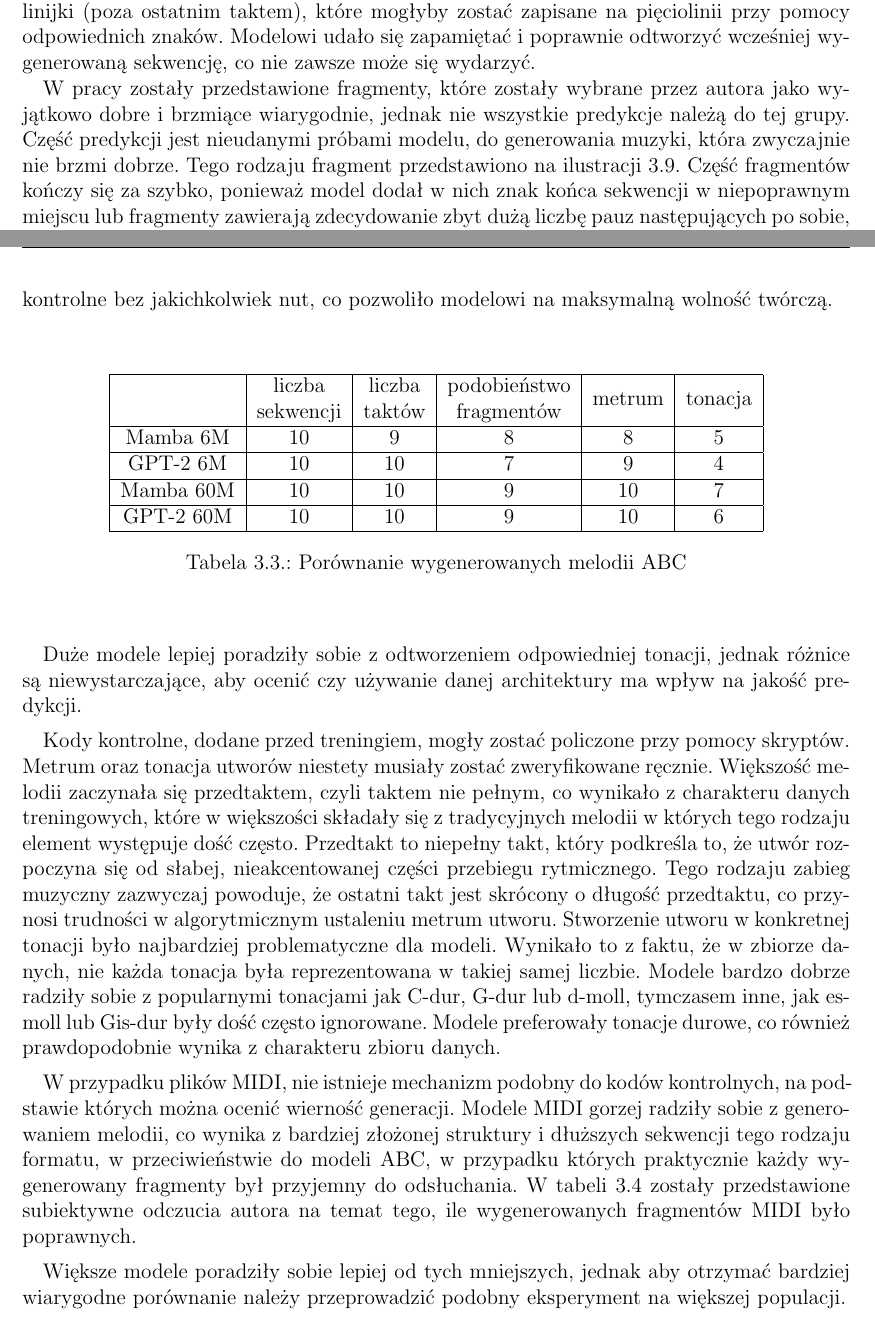
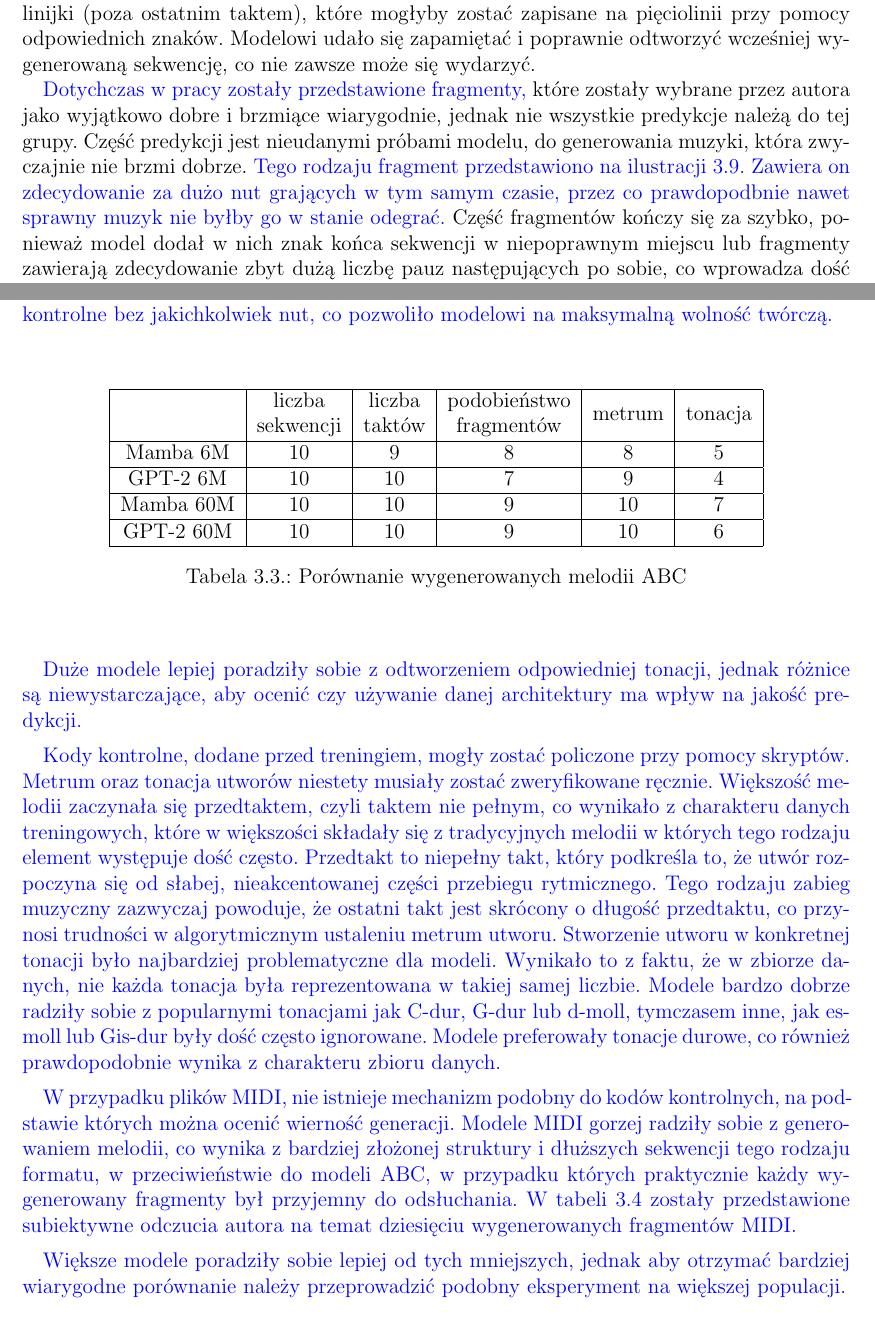
Before and after one commit to FIlipHand/MagisterSztuki, a LaTeX thesis (tex/main.tex): two parts of pages 47 and 49 of 64, joined at a grey line, cut so that both start at the same text. Compiled offline with pdfLaTeX.

Commit message:
poprawki od siorki

```diff
--- a/tex/main.tex
+++ b/tex/main.tex
@@ -879,7 +879,7 @@ Przykładowe predykcje stworzone przy pomocy modelu Mamba 6M można zobaczyć na
 
 Różnicą, która jest widoczna pomiędzy predykcjami \ref*{fig:music_genMIDI_notes} oraz \ref*{fig:music_gen1} jest sposób generowania powtórzeń w~muzyce. W~notacji ABC odbywa się to przy pomocy znaków notacji muzycznej, które mówią o~tym jakie fragmenty mają zostać powtórzone. W~przypadku predykcji plików MIDI, w~drugiej linijce wygenerowanego fragmentu występuje powtórzenie pierwszej linijki (poza ostatnim taktem), które mogłyby zostać zapisane na~pięciolinii przy pomocy odpowiednich znaków. Modelowi udało się zapamiętać i~poprawnie odtworzyć wcześniej wygenerowaną sekwencję, co~nie zawsze może się wydarzyć.
 
-W pracy zostały przedstawione fragmenty, które zostały wybrane przez autora jako wyjątkowo dobre i~brzmiące wiarygodnie, jednak nie wszystkie predykcje należą do~tej grupy. Część predykcji jest nieudanymi próbami modelu, do~generowania muzyki, która zwyczajnie nie brzmi dobrze. Tego rodzaju fragment przedstawiono na~ilustracji \ref*{fig:bad_midi}. Część fragmentów kończy się za szybko, ponieważ model dodał w~nich znak końca sekwencji w~niepoprawnym miejscu lub fragmenty zawierają zdecydowanie zbyt dużą liczbę pauz następujących po sobie, co~wprowadza dość niezręczną ciszę w~wygenerowanych fragmentach. Zdecydowanie większa część udanych generacji modelu powstała na~podstawie plików ABC, co~jest następstwem prostszej struktury tych plików. Również w~przypadku tego formatu, co~jest szczególnie widoczene, kiedy model jest niedotrenowany, model jest w~stanie wygenerować sekwencje, które nie są~zgodne z~notacją, przez co~nie są~one możliwe do~odsłuchania w~dostępnym oprogramowaniu. Takie fragmenty, należy pomijać lub próbować poprawiać je ręcznie.
+\textcolor{blue}{Dotychczas w pracy zostały przedstawione fragmenty,} które zostały wybrane przez autora jako wyjątkowo dobre i~brzmiące wiarygodnie, jednak nie wszystkie predykcje należą do~tej grupy. Część predykcji jest nieudanymi próbami modelu, do~generowania muzyki, która zwyczajnie nie brzmi dobrze. \textcolor{blue}{Tego rodzaju fragment przedstawiono na~ilustracji \ref*{fig:bad_midi}. Zawiera on zdecydowanie za dużo nut grających w tym samym czasie, przez co prawdopodbnie nawet sprawny muzyk nie byłby go w stanie odegrać. }Część fragmentów kończy się za szybko, ponieważ model dodał w~nich znak końca sekwencji w~niepoprawnym miejscu lub fragmenty zawierają zdecydowanie zbyt dużą liczbę pauz następujących po sobie, co~wprowadza dość niezręczną ciszę w~wygenerowanych fragmentach. Zdecydowanie większa część udanych generacji modelu powstała na~podstawie plików ABC, co~jest następstwem prostszej struktury tych plików. Również w~przypadku tego formatu, co~jest szczególnie widoczene, kiedy model jest niedotrenowany, model jest w~stanie wygenerować sekwencje, które nie są~zgodne z~notacją, przez co~nie są~one możliwe do~odsłuchania w~dostępnym oprogramowaniu. Takie fragmenty, należy pomijać lub próbować poprawiać je ręcznie.
 
 \begin{figure}[ht!]
     \centering
@@ -895,7 +895,7 @@ W przypadku muzyki, istnieje możliwość, aby zweryfikować poprawność wygene
 
 Brak obiektywnych metryk, którymi można się posłużyć podczas ewaluacji modelu jest dodatkowym problemem w~momencie próby dotrenowania modelu. Ciężko jest wybrać odpowiednie rozwiązanie architektoniczne lub odpowiednie hiperparametry, kiedy jedyną miarą jakości wygenerowanych danych jest subiektywna opinia programisty lub grupy osób wybranych jako wyrocznia.
 
-W zbiorze danych ABC, kody kontrolne dodawane do~zbioru danych, mogą posłużyć jako przynajmniej częściowa weryfikacja tego czy model wygenerował dany fragment na~ich podstawie. Wyznaczenie ich dla wygenerowanego fragmentu nie odpowie na~pytanie czy dany fragment brzmi harmonicznie. Podczas treningu model nie jest bezpośrednio penalizowany za to, że ich się nie trzyma, jednak pomimo tego, większość wygenerowanych melodii trzymają się zapytania podanego przez użytkownika. W~tabeli \ref*{tab:abc_comp} porównano, ile, z~dziesięciu wygenerowanych sekwencji trzymało się kodów podanych przez użytkownika. W~celu przeprowadzania eksperymentów jako zapytanie do~modelu zostały przekazane wyłącznie kody kontrolne bez jakichkolwiek nut, co~pozwoliło modelowi na~maksymalną wolność twórczą.
+\textcolor{blue}{W zbiorze danych ABC, kody kontrolne dodawane do~zbioru danych, mogą posłużyć jako przynajmniej częściowa weryfikacja tego czy model wygenerował dany fragment na~ich podstawie. Wyznaczenie ich dla wygenerowanego fragmentu nie odpowie na~pytanie czy dany fragment brzmi harmonicznie. Podczas treningu model nie jest bezpośrednio penalizowany za to, że ich się nie trzyma, jednak pomimo tego, większość wygenerowanych melodii trzymają się zapytania podanego przez użytkownika. W~tabeli \ref*{tab:abc_comp} porównano, ile, z~dziesięciu wygenerowanych sekwencji trzymało się kodów podanych przez użytkownika. W~celu przeprowadzania eksperymentów jako zapytanie do~modelu zostały przekazane wyłącznie kody kontrolne bez jakichkolwiek nut, co~pozwoliło modelowi na~maksymalną wolność twórczą.}
 
 \begin{table}[ht!]
     \centering
@@ -910,11 +910,11 @@ W zbiorze danych ABC, kody kontrolne dodawane do~zbioru danych, mogą posłuży
     \caption{Porównanie wygenerowanych melodii ABC}\label{tab:abc_comp}
 \end{table}
 
-Duże modele lepiej poradziły sobie z~odtworzeniem odpowiedniej tonacji, jednak różnice są~niewystarczające, aby ocenić czy używanie danej architektury ma wpływ na~jakość predykcji.
+\textcolor{blue}{Duże modele lepiej poradziły sobie z~odtworzeniem odpowiedniej tonacji, jednak różnice są~niewystarczające, aby ocenić czy używanie danej architektury ma wpływ na~jakość predykcji.}
 
-Kody kontrolne, dodane przed treningiem, mogły zostać policzone przy pomocy skryptów. Metrum oraz tonacja utworów niestety musiały zostać zweryfikowane ręcznie. Większość melodii zaczynała się przedtaktem, czyli taktem nie pełnym, co~wynikało z~charakteru danych treningowych, które w~większości składały się z~tradycyjnych melodii w~których tego rodzaju element występuje dość często. Przedtakt to niepełny takt, który podkreśla to, że utwór rozpoczyna się od słabej, nieakcentowanej części przebiegu rytmicznego. Tego rodzaju zabieg muzyczny zazwyczaj powoduje, że ostatni takt jest skrócony o~długość przedtaktu, co~przynosi trudności w~algorytmicznym ustaleniu metrum utworu. Stworzenie utworu w~konkretnej tonacji było najbardziej problematyczne dla modeli. Wynikało to z~faktu, że w~zbiorze danych, nie każda tonacja była reprezentowana w~takiej samej liczbie. Modele bardzo dobrze radziły sobie z~popularnymi tonacjami jak C-dur, G-dur lub d-moll, tymczasem inne, jak es-moll lub Gis-dur były dość często ignorowane. Modele preferowały tonacje durowe, co~również prawdopodobnie wynika z~charakteru zbioru danych.
+\textcolor{blue}{Kody kontrolne, dodane przed treningiem, mogły zostać policzone przy pomocy skryptów. Metrum oraz tonacja utworów niestety musiały zostać zweryfikowane ręcznie. Większość melodii zaczynała się przedtaktem, czyli taktem nie pełnym, co~wynikało z~charakteru danych treningowych, które w~większości składały się z~tradycyjnych melodii w~których tego rodzaju element występuje dość często. Przedtakt to niepełny takt, który podkreśla to, że utwór rozpoczyna się od słabej, nieakcentowanej części przebiegu rytmicznego. Tego rodzaju zabieg muzyczny zazwyczaj powoduje, że ostatni takt jest skrócony o~długość przedtaktu, co~przynosi trudności w~algorytmicznym ustaleniu metrum utworu. Stworzenie utworu w~konkretnej tonacji było najbardziej problematyczne dla modeli. Wynikało to z~faktu, że w~zbiorze danych, nie każda tonacja była reprezentowana w~takiej samej liczbie. Modele bardzo dobrze radziły sobie z~popularnymi tonacjami jak C-dur, G-dur lub d-moll, tymczasem inne, jak es-moll lub Gis-dur były dość często ignorowane. Modele preferowały tonacje durowe, co~również prawdopodobnie wynika z~charakteru zbioru danych.}
 
-W przypadku plików MIDI, nie istnieje mechanizm podobny do~kodów kontrolnych, na~podstawie których można ocenić wierność generacji. Modele MIDI gorzej radziły sobie z~generowaniem melodii, co~wynika z~bardziej złożonej struktury i~dłuższych sekwencji tego rodzaju formatu, w~przeciwieństwie do~modeli ABC, w~przypadku których praktycznie każdy wygenerowany fragmenty był przyjemny do~odsłuchania. W~tabeli \ref*{tab:midi_gen} zostały przedstawione subiektywne odczucia autora na~temat tego, ile wygenerowanych fragmentów MIDI było poprawnych.
+\textcolor{blue}{W przypadku plików MIDI, nie istnieje mechanizm podobny do~kodów kontrolnych, na~podstawie których można ocenić wierność generacji. Modele MIDI gorzej radziły sobie z~generowaniem melodii, co~wynika z~bardziej złożonej struktury i~dłuższych sekwencji tego rodzaju formatu, w~przeciwieństwie do~modeli ABC, w~przypadku których praktycznie każdy wygenerowany fragmenty był przyjemny do~odsłuchania. W~tabeli \ref*{tab:midi_gen} zostały przedstawione subiektywne odczucia autora na~temat dziesięciu wygenerowanych fragmentów MIDI.}
 
 \begin{table}[ht!]
     \centering
@@ -929,7 +929,7 @@ W przypadku plików MIDI, nie istnieje mechanizm podobny do~kodów kontrolnych,
     \caption{Sybiektywna opinia autora na~temat modeli MIDI}\label{tab:midi_gen}
 \end{table}
 
-Większe modele poradziły sobie lepiej od tych mniejszych, jednak aby otrzymać bardziej wiarygodne porównanie należy przeprowadzić podobny eksperyment na~większej populacji.
+\textcolor{blue}{Większe modele poradziły sobie lepiej od tych mniejszych, jednak aby otrzymać bardziej wiarygodne porównanie należy przeprowadzić podobny eksperyment na~większej populacji.}
 
 \subsection{Testowanie melodii innymi LLM-ami}
 Aby zweryfikować jakość predykcji, można zastosować podejście polegające na~wytrenowaniu innego modelu na~danych muzycznych. Tym sposobem powstanie model, który będzie w~stanie ocenić oraz udzielić konstruktywnej krytyki na~temat przedstawionego mu fragmentu muzycznego.
```
Also changed, not shown: tex/main.pdf.
